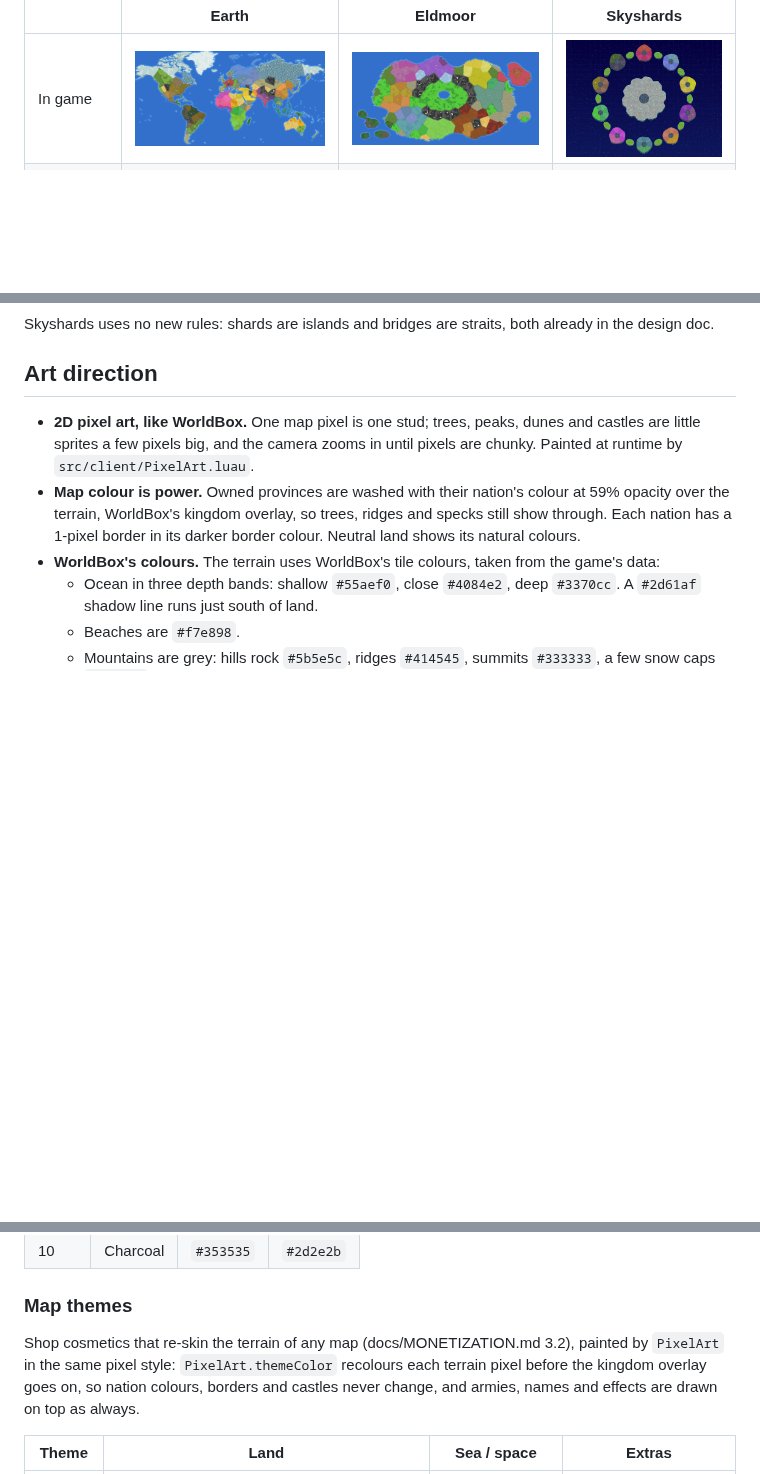
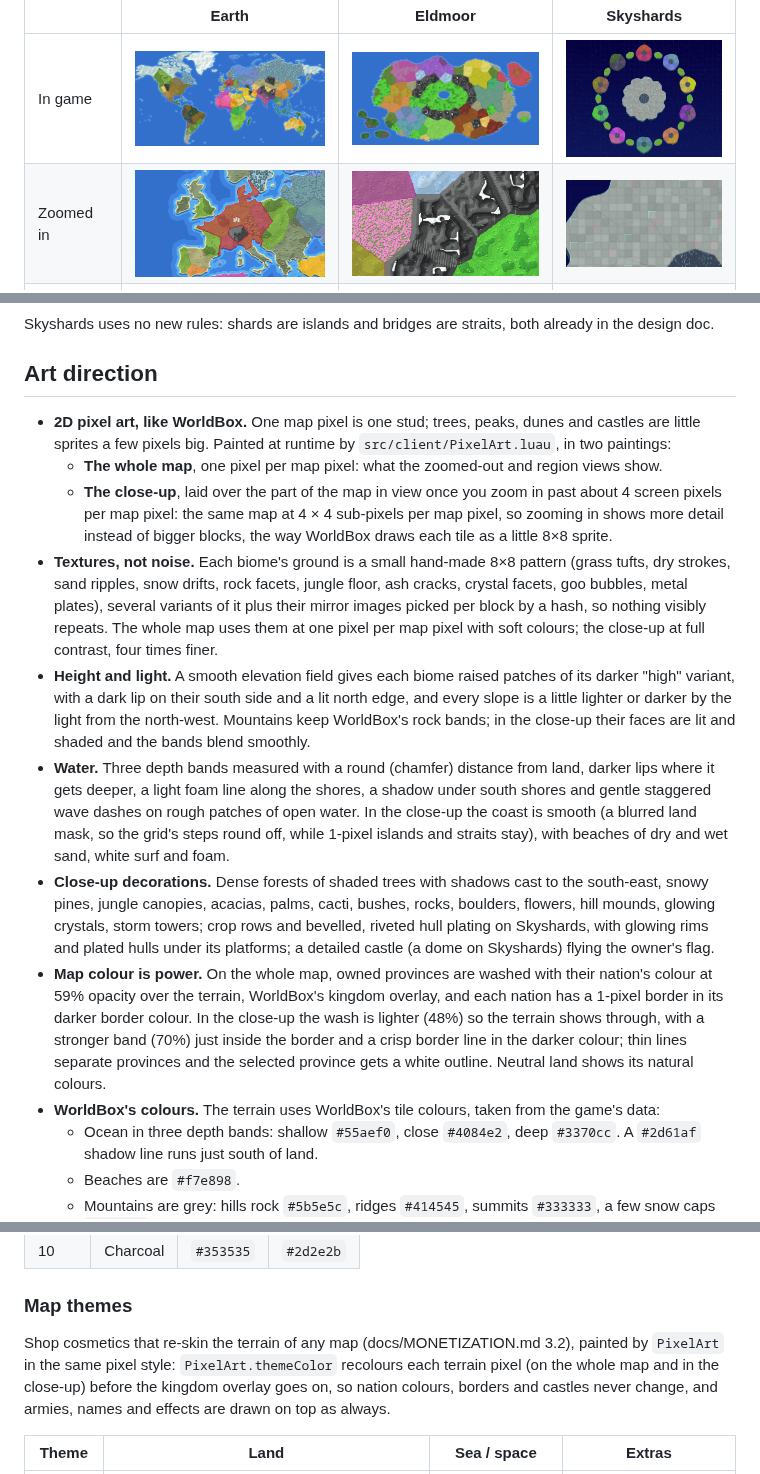
Before and after one commit to elias-b33/TotalWorldChaos-Roblox, a Markdown page: docs/MAPS.md, 3 parts joined by grey strips. Rendered like a GitHub page; pictures changed too: docs/images/pixel_earth.png, docs/images/pixel_earth_closeup.png (added), docs/images/pixel_eldmoor.png; blank space fills up the shorter version.

```diff
--- a/docs/MAPS.md
+++ b/docs/MAPS.md
@@ -5,6 +5,7 @@ Total World Chaos ships with three maps. All three play by the same rules in `DE
 | | Earth | Eldmoor | Skyshards |
 | --- | --- | --- | --- |
 | In game | ![Earth](images/pixel_earth.png) | ![Eldmoor](images/pixel_eldmoor.png) | ![Skyshards](images/pixel_skyshards.png) |
+| Zoomed in | ![Earth close-up](images/pixel_earth_closeup.png) | ![Eldmoor close-up](images/pixel_eldmoor_closeup.png) | ![Skyshards close-up](images/pixel_skyshards_closeup.png) |
 | Preview | ![Earth](images/map_earth.jpg) | ![Eldmoor](images/map_eldmoor.jpg) | ![Skyshards](images/map_skyshards.jpg) |
 | Idea | The real world, 1:1 coastlines | Fantasy continent around a rich heartland | A shattered world of floating islands |
 | Provinces | 150 (11 mountains) | 146 (15 mountains) | 131 (11 mountains) |
@@ -116,8 +118,14 @@ Skyshards uses no new rules: shards are islands and bridges are straits, both al
 
 ## Art direction
 
-- **2D pixel art, like WorldBox.** One map pixel is one stud; trees, peaks, dunes and castles are little sprites a few pixels big, and the camera zooms in until pixels are chunky. Painted at runtime by `src/client/PixelArt.luau`.
-- **Map colour is power.** Owned provinces are washed with their nation's colour at 59% opacity over the terrain, WorldBox's kingdom overlay, so trees, ridges and specks still show through. Each nation has a 1-pixel border in its darker border colour. Neutral land shows its natural colours.
+- **2D pixel art, like WorldBox.** One map pixel is one stud; trees, peaks, dunes and castles are little sprites a few pixels big. Painted at runtime by `src/client/PixelArt.luau`, in two paintings:
+  - **The whole map**, one pixel per map pixel: what the zoomed-out and region views show.
+  - **The close-up**, laid over the part of the map in view once you zoom in past about 4 screen pixels per map pixel: the same map at 4 × 4 sub-pixels per map pixel, so zooming in shows more detail instead of bigger blocks, the way WorldBox draws each tile as a little 8×8 sprite.
+- **Textures, not noise.** Each biome's ground is a small hand-made 8×8 pattern (grass tufts, dry strokes, sand ripples, snow drifts, rock facets, jungle floor, ash cracks, crystal facets, goo bubbles, metal plates), several variants of it plus their mirror images picked per block by a hash, so nothing visibly repeats. The whole map uses them at one pixel per map pixel with soft colours; the close-up at full contrast, four times finer.
+- **Height and light.** A smooth elevation field gives each biome raised patches of its darker "high" variant, with a dark lip on their south side and a lit north edge, and every slope is a little lighter or darker by the light from the north-west. Mountains keep WorldBox's rock bands; in the close-up their faces are lit and shaded and the bands blend smoothly.
+- **Water.** Three depth bands measured with a round (chamfer) distance from land, darker lips where it gets deeper, a light foam line along the shores, a shadow under south shores and gentle staggered wave dashes on rough patches of open water. In the close-up the coast is smooth (a blurred land mask, so the grid's steps round off, while 1-pixel islands and straits stay), with beaches of dry and wet sand, white surf and foam.
+- **Close-up decorations.** Dense forests of shaded trees with shadows cast to the south-east, snowy pines, jungle canopies, acacias, palms, cacti, bushes, rocks, boulders, flowers, hill mounds, glowing crystals, storm towers; crop rows and bevelled, riveted hull plating on Skyshards, with glowing rims and plated hulls under its platforms; a detailed castle (a dome on Skyshards) flying the owner's flag.
+- **Map colour is power.** On the whole map, owned provinces are washed with their nation's colour at 59% opacity over the terrain, WorldBox's kingdom overlay, and each nation has a 1-pixel border in its darker border colour. In the close-up the wash is lighter (48%) so the terrain shows through, with a stronger band (70%) just inside the border and a crisp border line in the darker colour; thin lines separate provinces and the selected province gets a white outline. Neutral land shows its natural colours.
 - **WorldBox's colours.** The terrain uses WorldBox's tile colours, taken from the game's data:
   - Ocean in three depth bands: shallow `#55aef0`, close `#4084e2`, deep `#3370cc`. A `#2d61af` shadow line runs just south of land.
   - Beaches are `#f7e898`.
@@ -140,7 +148,7 @@ Skyshards uses no new rules: shards are islands and bridges are straits, both al
 
 ### Map themes
 
-Shop cosmetics that re-skin the terrain of any map (docs/MONETIZATION.md 3.2), painted by `PixelArt` in the same pixel style: `PixelArt.themeColor` recolours each terrain pixel before the kingdom overlay goes on, so nation colours, borders and castles never change, and armies, names and effects are drawn on top as always.
+Shop cosmetics that re-skin the terrain of any map (docs/MONETIZATION.md 3.2), painted by `PixelArt` in the same pixel style: `PixelArt.themeColor` recolours each terrain pixel (on the whole map and in the close-up) before the kingdom overlay goes on, so nation colours, borders and castles never change, and armies, names and effects are drawn on top as always.
 
 | Theme | Land | Sea / space | Extras |
 | --- | --- | --- | --- |
```
Also changed, not shown: other parts of docs/MAPS.md (+1 -0 lines), docs/DESIGN.md (+6 -3 lines), 6 other files.
